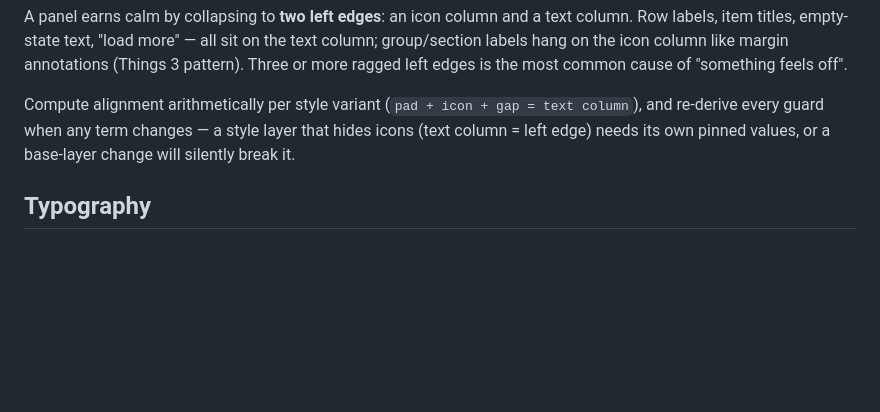
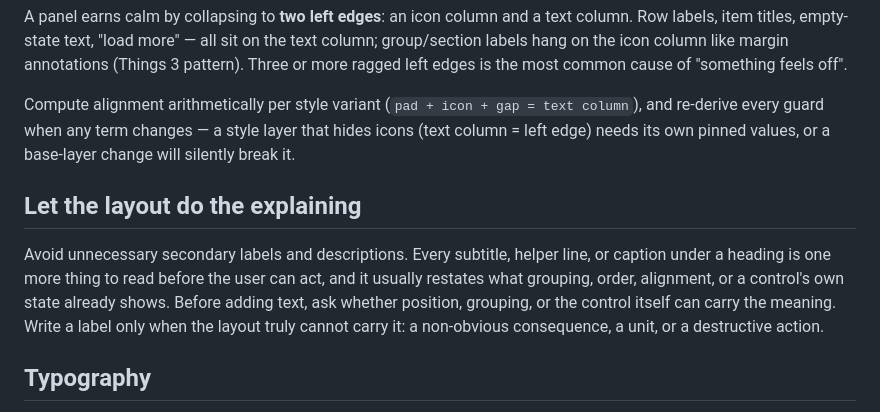
Before and after one commit to Bisgates/my_skills, a Markdown page: app-design/SKILL.md, the part around the change. Drawn GitHub-style; blank space fills up the shorter version.

Commit message:
app-design: let the layout do the explaining (no unnecessary secondary labels)
Co-Authored-By: Claude Opus 5.5 <noreply@anthropic.com>

```diff
--- a/app-design/SKILL.md
+++ b/app-design/SKILL.md
@@ -58,6 +58,15 @@ and re-derive every guard when any term changes — a style layer that hides ico
 (text column = left edge) needs its own pinned values, or a base-layer change will
 silently break it.
 
+## Let the layout do the explaining
+
+Avoid unnecessary secondary labels and descriptions. Every subtitle, helper line, or
+caption under a heading is one more thing to read before the user can act, and it
+usually restates what grouping, order, alignment, or a control's own state already
+shows. Before adding text, ask whether position, grouping, or the control itself can
+carry the meaning. Write a label only when the layout truly cannot carry it: a
+non-obvious consequence, a unit, or a destructive action.
+
 ## Typography
 
 - **One size, one rhythm.** All primary rows share one size (14px/400 is the refined
```
